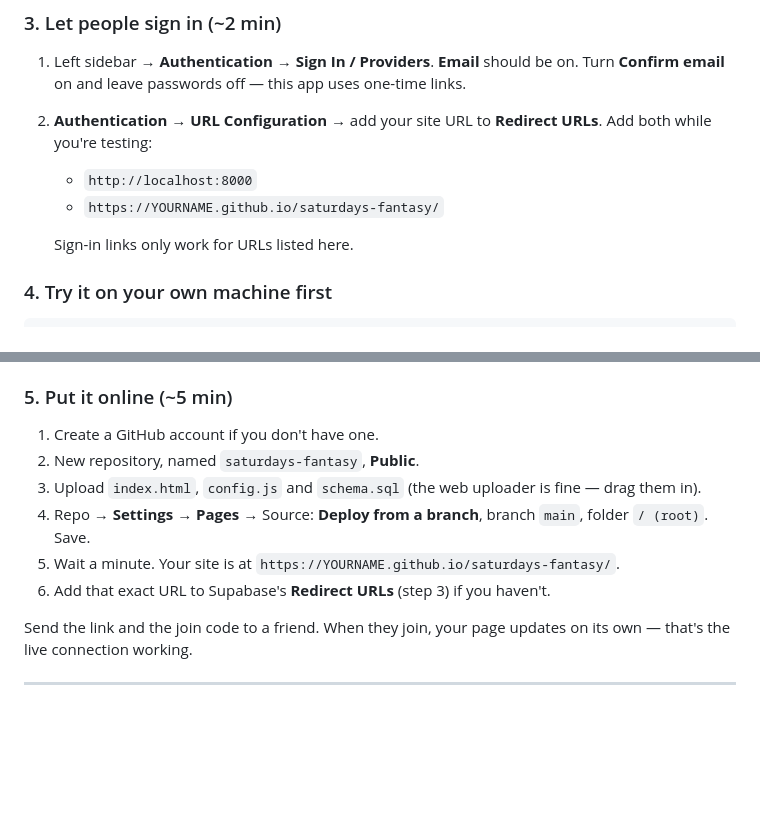
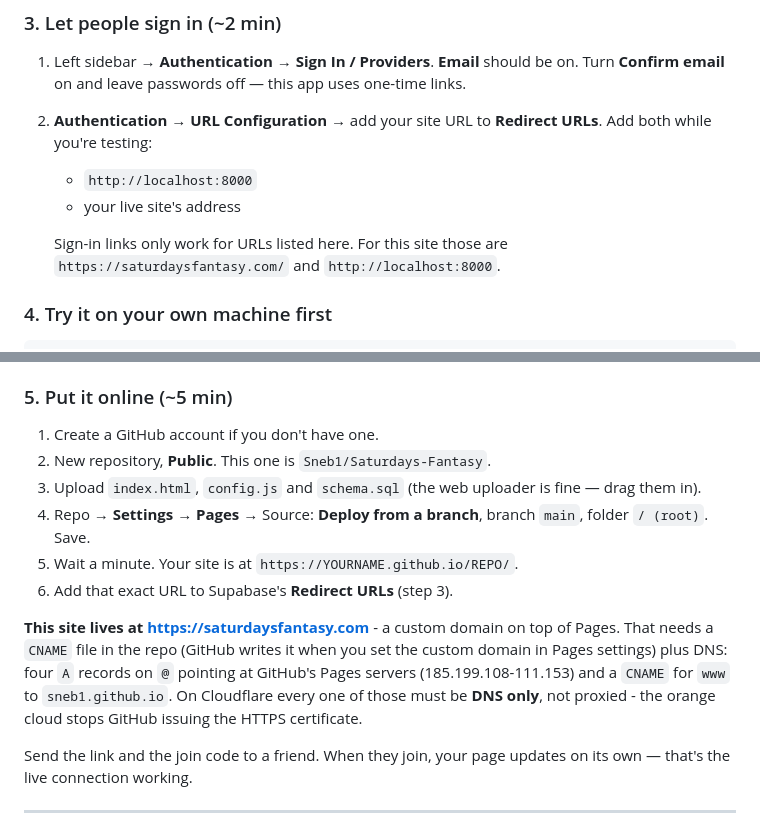
Before and after one commit to Sneb1/Saturdays-Fantasy, a Markdown page: README.md, 2 parts joined by grey strips. Rendered like a GitHub page; blank space fills up the shorter version.

Commit message:
README: custom domain, real repo name, Cloudflare DNS-only note
The setup steps still said YOURNAME.github.io/saturdays-fantasy. Records the
actual address and the one Cloudflare setting that silently breaks HTTPS.

Co-Authored-By: Claude Opus 5 <noreply@anthropic.com>
Claude-Session: https://claude.ai/code/session_01LhsDfcBmBidTHNcr35KKzM

```diff
--- a/README.md
+++ b/README.md
@@ -39,9 +39,10 @@ put that in this file.
 2. **Authentication** → **URL Configuration** → add your site URL to **Redirect URLs**.
    Add both while you're testing:
    - `http://localhost:8000`
-   - `https://YOURNAME.github.io/saturdays-fantasy/`
+   - your live site's address
 
-   Sign-in links only work for URLs listed here.
+   Sign-in links only work for URLs listed here. For this site those are
+   `https://saturdaysfantasy.com/` and `http://localhost:8000`.
 
 ### 4. Try it on your own machine first
 
@@ -59,12 +60,19 @@ should land back on the page signed in. Create a league. You'll get a join code.
 ### 5. Put it online (~5 min)
 
 1. Create a GitHub account if you don't have one.
-2. New repository, named `saturdays-fantasy`, **Public**.
+2. New repository, **Public**. This one is `Sneb1/Saturdays-Fantasy`.
 3. Upload `index.html`, `config.js` and `schema.sql` (the web uploader is fine — drag them in).
 4. Repo → **Settings** → **Pages** → Source: **Deploy from a branch**, branch `main`, folder
    `/ (root)`. Save.
-5. Wait a minute. Your site is at `https://YOURNAME.github.io/saturdays-fantasy/`.
-6. Add that exact URL to Supabase's **Redirect URLs** (step 3) if you haven't.
+5. Wait a minute. Your site is at `https://YOURNAME.github.io/REPO/`.
+6. Add that exact URL to Supabase's **Redirect URLs** (step 3).
+
+**This site lives at https://saturdaysfantasy.com** - a custom domain on top of Pages. That
+needs a `CNAME` file in the repo (GitHub writes it when you set the custom domain in Pages
+settings) plus DNS: four `A` records on `@` pointing at GitHub's Pages servers
+(185.199.108-111.153) and a `CNAME` for `www` to `sneb1.github.io`. On Cloudflare every one of
+those must be **DNS only**, not proxied - the orange cloud stops GitHub issuing the HTTPS
+certificate.
 
 Send the link and the join code to a friend. When they join, your page updates on its own —
 that's the live connection working.
```
